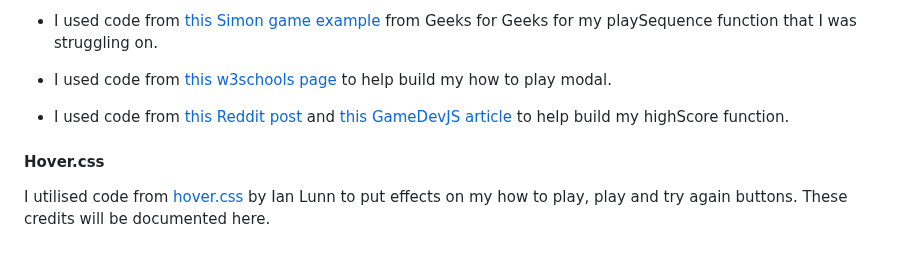
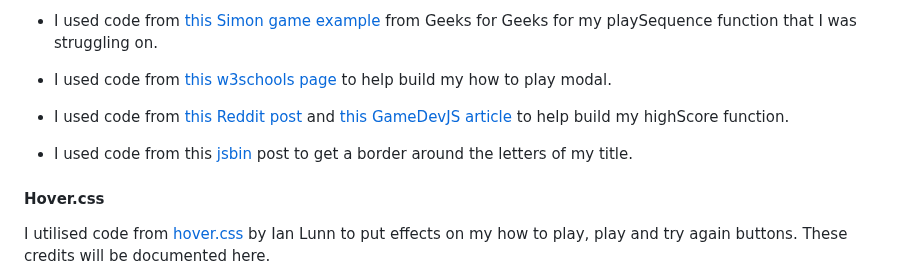
Before and after one commit to seanbrindley17/milestone-project-2, a Markdown page: README.md, the part around the change. GitHub-like rendering; blank space fills up the shorter version.

Commit message:
Add credit to readme.md

```diff
--- a/README.md
+++ b/README.md
@@ -66,6 +66,8 @@ I decided to use "[Anton](https://fonts.google.com/specimen/Anton)" for heading
 
 * I used code from [this Reddit post](https://www.reddit.com/r/learnjavascript/comments/ii6yzh/making_a_high_score_localstorage/) and [this GameDevJS article](https://gamedevjs.com/articles/using-local-storage-for-high-scores-and-game-progress/#:~:text=You%20can%20do%20this%20by,value%20associated%20with%20a%20key.) to help build my highScore function.
 
+* I used code from this [jsbin](https://jsbin.com/ribacacazi/edit?html,css,output) post to get a border around the letters of my title.
+
 #### Hover.css
 
 I utilised code from [hover.css](https://ianlunn.github.io/Hover/) by Ian Lunn to put effects on my how to play, play and try again buttons. These credits will be documented here.
```
